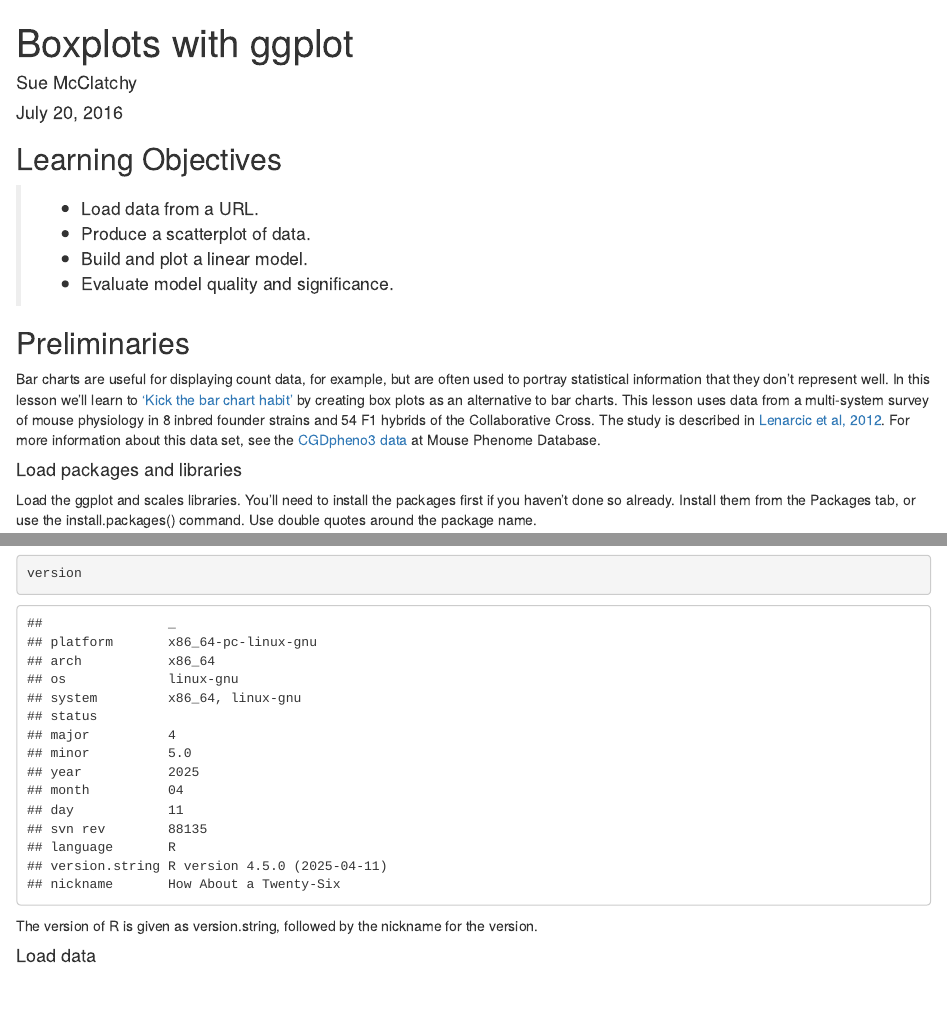
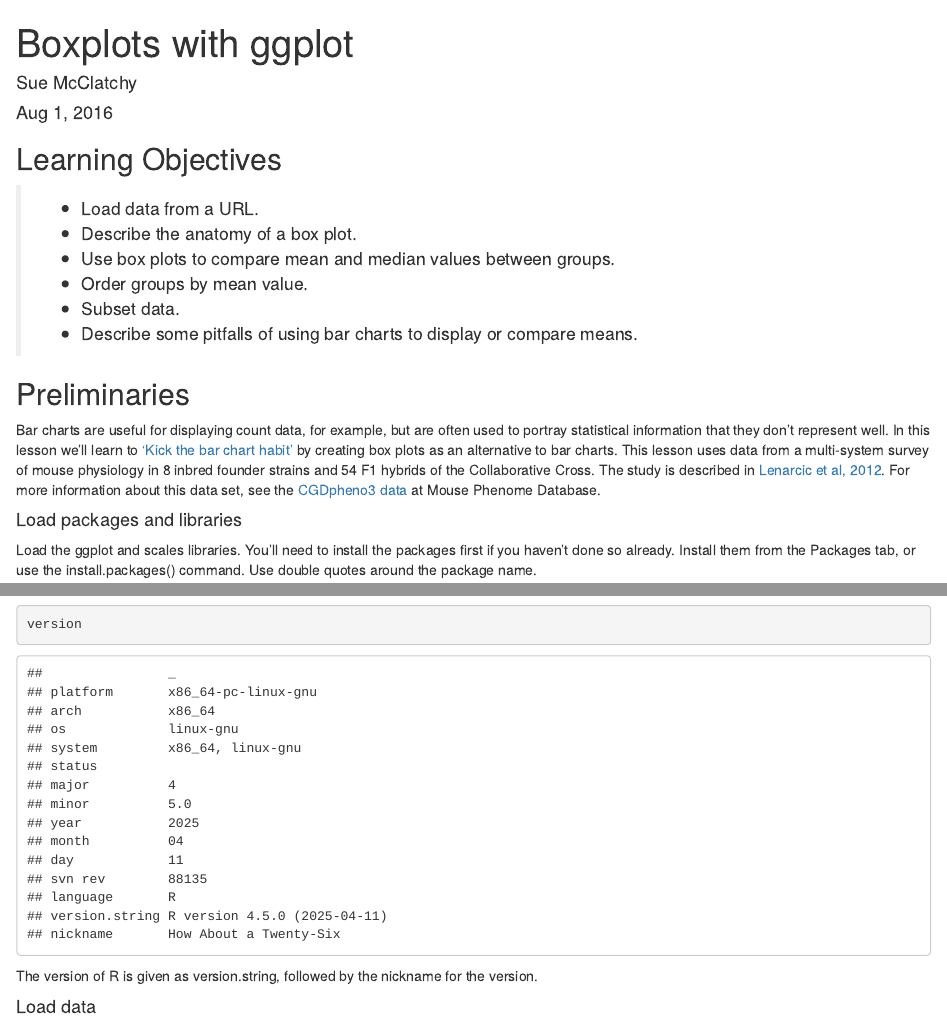
Before and after one commit to smcclatchy/R-graphics, an R Markdown document (boxplot.Rmd): the page in a window 1100 px wide, from its top, and a second part further down, joined at a grey line. Rendered offline with R 4.5, knitr and Pandoc, with nearby package versions; some code elsewhere in the file could not run offline.

```diff
--- a/boxplot.Rmd
+++ b/boxplot.Rmd
@@ -1,15 +1,18 @@
 ---
 title: "Boxplots with ggplot"
 author: "Sue McClatchy"
-date: "July 20, 2016"
-output: html_document
+date: "Aug 1, 2016"
+output: html_notebook
 ---
 
 ## Learning Objectives
 > * Load data from a URL.
-> * Produce a scatterplot of data.
-> * Build and plot a linear model.
-> * Evaluate model quality and significance.
+> * Describe the anatomy of a box plot.
+> * Use box plots to compare mean and median values between groups.
+> * Order groups by mean value.
+> * Subset data.
+> * Describe some pitfalls of using bar charts to display or compare means.
+
 
 ## Preliminaries
 Bar charts are useful for displaying count data, for example, but are often used to portray statistical information that they don't represent well. In this lesson we'll learn to ['Kick the bar chart habit'](http://www.nature.com/nmeth/journal/v11/n2/full/nmeth.2837.html) by creating box plots as an alternative to bar charts. This lesson uses data from a multi-system survey of mouse physiology in 8 inbred founder strains and 54 F1 hybrids of the Collaborative Cross. The study is described in [Lenarcic et al, 2012](http://www.genetics.org/content/190/2/413.full). For more information about this data set, see the [CGDpheno3 data](http://phenome.jax.org/db/q?rtn=projects/details&id=439) at Mouse Phenome Database.
```
